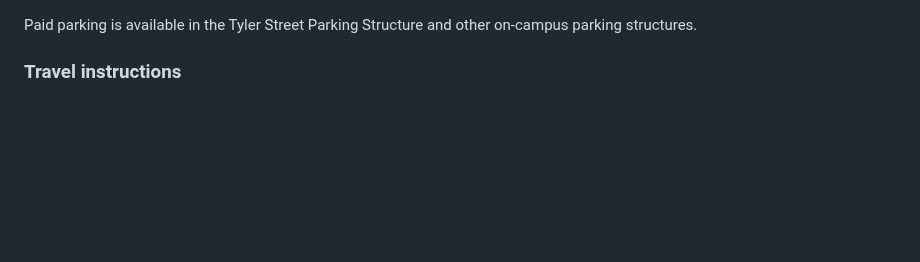
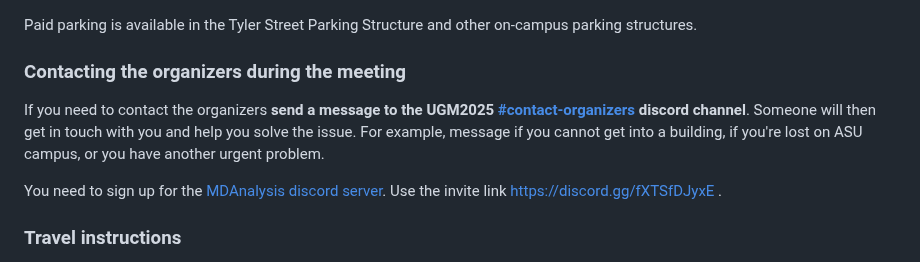
Before and after one commit to MDAnalysis/UGM2025, a Markdown page: README.md, the part around one of its changes. GitHub-like rendering; blank space fills up the shorter version.

Commit message:
Update README with contact info
Added contact information for organizers during the meeting and updated venue address with a link to Google Maps.

```diff
--- a/README.md
+++ b/README.md
@@ -17,5 +17,11 @@ The [2025 MDAnalysis User Group Meeting](https://www.mdanalysis.org/pages/ugm202
 
 Paid parking is available in the Tyler Street Parking Structure and other on-campus parking structures.
+
+### Contacting the organizers during the meeting
+
+If you need to contact the organizers **send a message to the UGM2025 [#contact-organizers](https://discord.com/channels/807348386012987462/1436034423559557140) discord channel**. Someone will then get in touch with you and help you solve the issue. For example, message if you cannot get into a building, if you're lost on ASU campus, or you have another urgent problem.
+
+You need to sign up for the [MDAnalysis discord server](https://discord.com/channels/807348386012987462/1418333436988358715). Use the invite link https://discord.gg/fXTSfDJyxE .
 
 ### Travel instructions
 
```
Also changed, not shown: other parts of README.md (+1 -1 lines).
